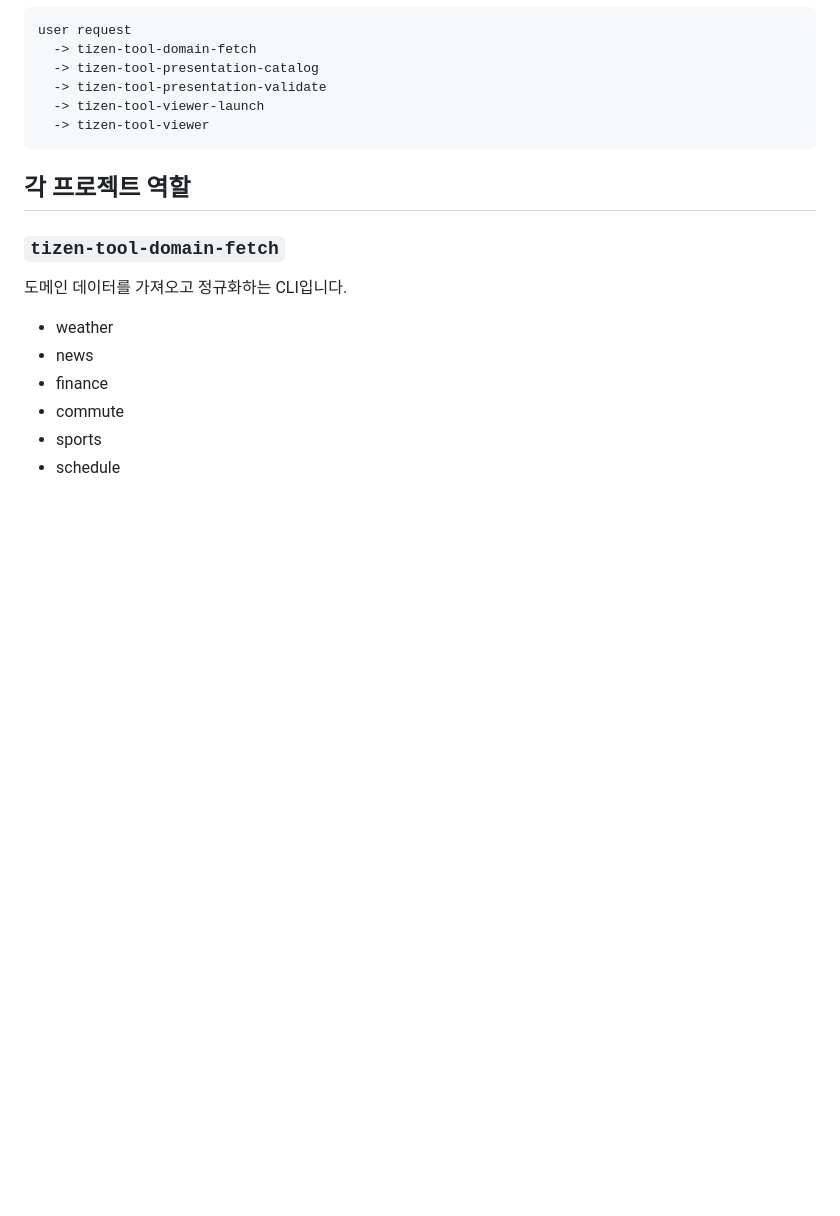
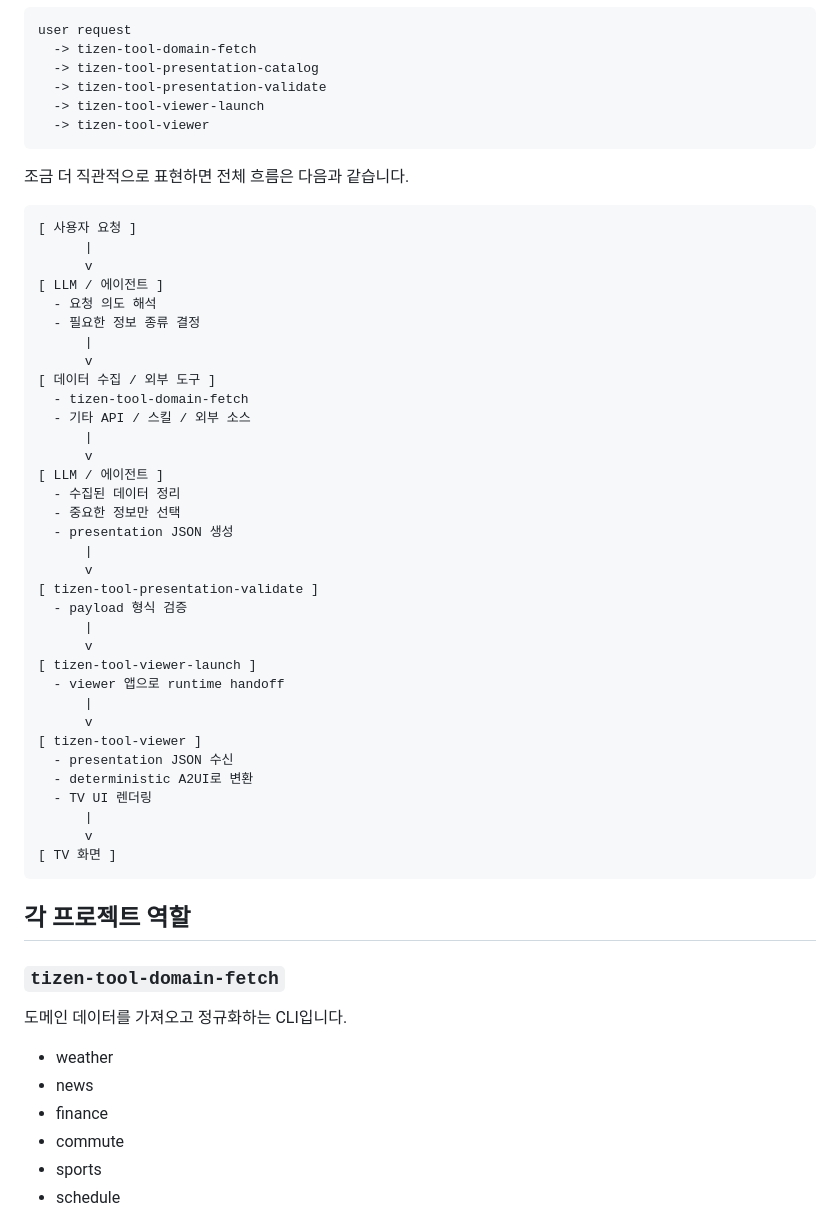
Before and after one commit to dasg34/solid-train, a Markdown page: IMPLEMENTATION_SUMMARY.md, the part around the change. Drawn GitHub-style; blank space fills up the shorter version.

Commit message:
Add Korean flow diagram to implementation summary

````diff
--- a/IMPLEMENTATION_SUMMARY.md
+++ b/IMPLEMENTATION_SUMMARY.md
@@ -60,6 +60,45 @@ user request
   -> tizen-tool-presentation-validate
   -> tizen-tool-viewer-launch
   -> tizen-tool-viewer
+```
+
+조금 더 직관적으로 표현하면 전체 흐름은 다음과 같습니다.
+
+```text
+[ 사용자 요청 ]
+      |
+      v
+[ LLM / 에이전트 ]
+  - 요청 의도 해석
+  - 필요한 정보 종류 결정
+      |
+      v
+[ 데이터 수집 / 외부 도구 ]
+  - tizen-tool-domain-fetch
+  - 기타 API / 스킬 / 외부 소스
+      |
+      v
+[ LLM / 에이전트 ]
+  - 수집된 데이터 정리
+  - 중요한 정보만 선택
+  - presentation JSON 생성
+      |
+      v
+[ tizen-tool-presentation-validate ]
+  - payload 형식 검증
+      |
+      v
+[ tizen-tool-viewer-launch ]
+  - viewer 앱으로 runtime handoff
+      |
+      v
+[ tizen-tool-viewer ]
+  - presentation JSON 수신
+  - deterministic A2UI로 변환
+  - TV UI 렌더링
+      |
+      v
+[ TV 화면 ]
 ```
 
 ## 각 프로젝트 역할
````
